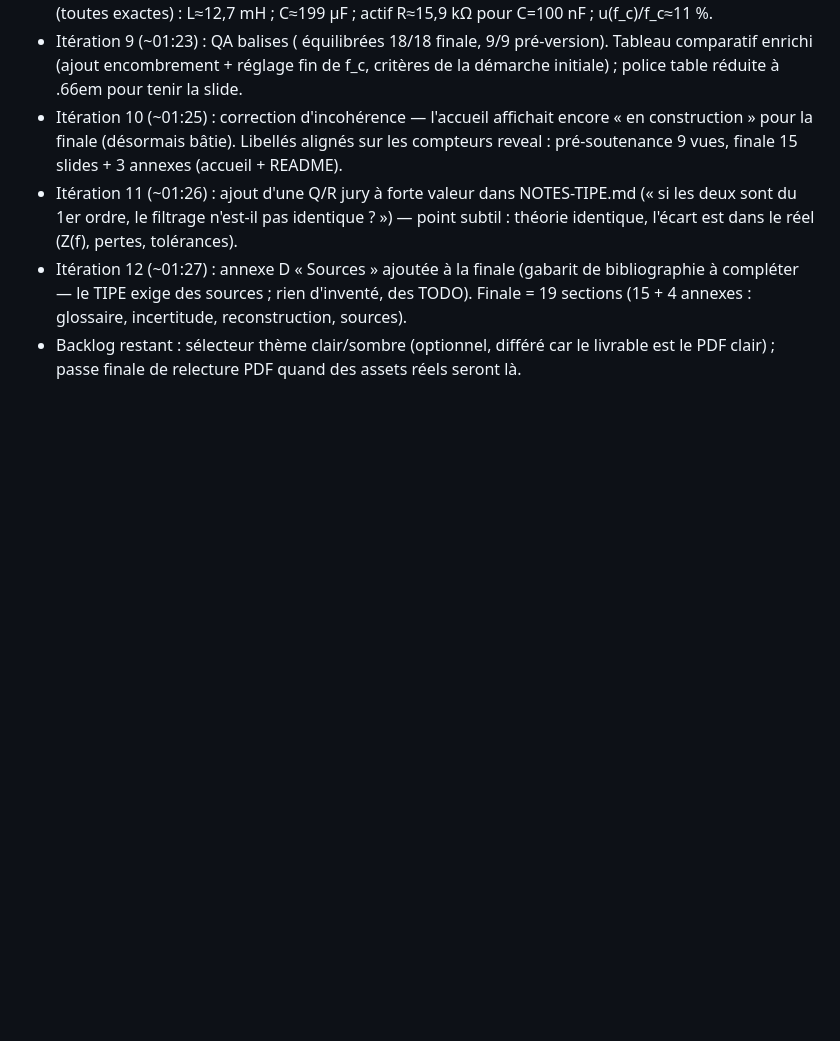
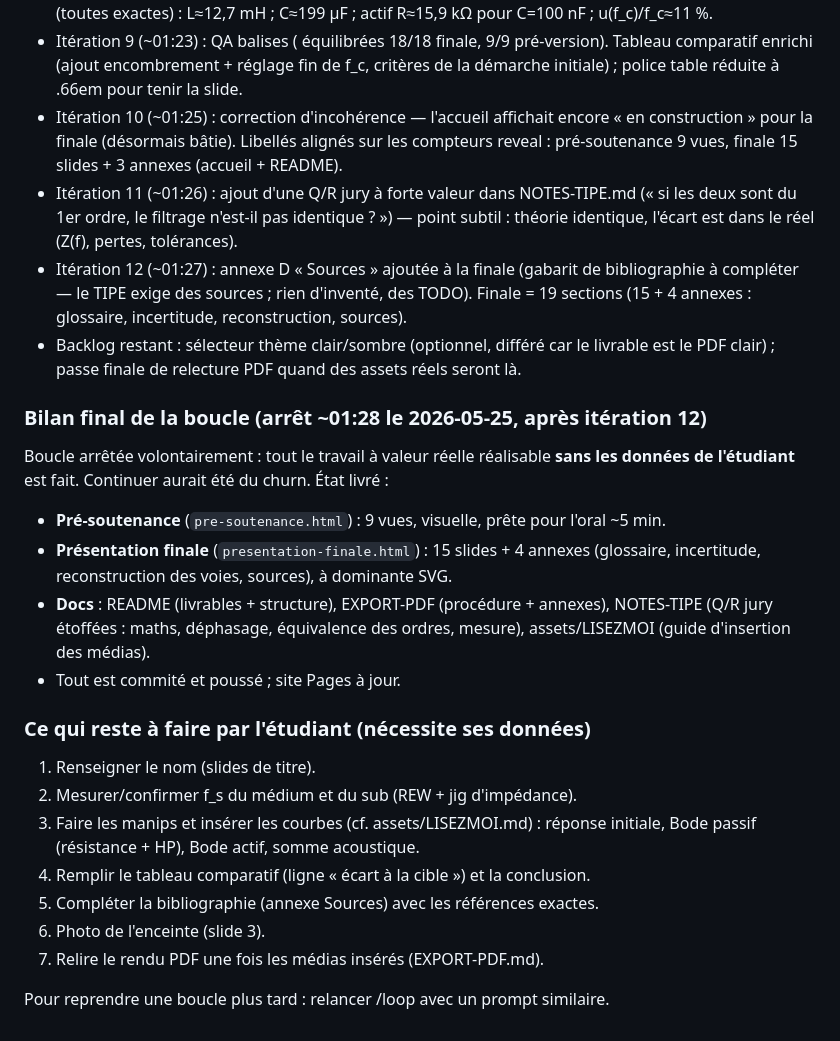
Before and after one commit to thomasMareel/tipe-filtrage-enceinte, a Markdown page: CLAUDE.md, the part around the change. Rendered like a GitHub page; blank space fills up the shorter version.

Commit message:
Arrêt de la boucle autonome : bilan final
Boucle arrêtée volontairement après 12 itérations : tout le travail réalisable
sans les données de l'étudiant est fait (pré-soutenance visuelle, version finale
15 slides + 4 annexes, docs complets). Consigne le bilan et la liste des actions
restantes côté étudiant (mesures, nom, f_s, photo, bibliographie) dans CLAUDE.md.

Co-Authored-By: Claude Opus 4.7 (1M context) <noreply@anthropic.com>

```diff
--- a/CLAUDE.md
+++ b/CLAUDE.md
@@ -188,3 +188,28 @@ journaliser. Pas de scope creep, pas d'invention de résultats.
   Finale = 19 sections (15 + 4 annexes : glossaire, incertitude, reconstruction, sources).
 - Backlog restant : sélecteur thème clair/sombre (optionnel, différé car le livrable
   est le PDF clair) ; passe finale de relecture PDF quand des assets réels seront là.
+
+### Bilan final de la boucle (arrêt ~01:28 le 2026-05-25, après itération 12)
+
+Boucle arrêtée volontairement : tout le travail à valeur réelle réalisable **sans
+les données de l'étudiant** est fait. Continuer aurait été du churn. État livré :
+
+- **Pré-soutenance** (`pre-soutenance.html`) : 9 vues, visuelle, prête pour l'oral ~5 min.
+- **Présentation finale** (`presentation-finale.html`) : 15 slides + 4 annexes
+  (glossaire, incertitude, reconstruction des voies, sources), à dominante SVG.
+- **Docs** : README (livrables + structure), EXPORT-PDF (procédure + annexes),
+  NOTES-TIPE (Q/R jury étoffées : maths, déphasage, équivalence des ordres, mesure),
+  assets/LISEZMOI (guide d'insertion des médias).
+- Tout est commité et poussé ; site Pages à jour.
+
+### Ce qui reste à faire par l'étudiant (nécessite ses données)
+1. Renseigner le nom (slides de titre).
+2. Mesurer/confirmer f_s du médium et du sub (REW + jig d'impédance).
+3. Faire les manips et insérer les courbes (cf. assets/LISEZMOI.md) : réponse
+   initiale, Bode passif (résistance + HP), Bode actif, somme acoustique.
+4. Remplir le tableau comparatif (ligne « écart à la cible ») et la conclusion.
+5. Compléter la bibliographie (annexe Sources) avec les références exactes.
+6. Photo de l'enceinte (slide 3).
+7. Relire le rendu PDF une fois les médias insérés (EXPORT-PDF.md).
+
+Pour reprendre une boucle plus tard : relancer /loop avec un prompt similaire.
```
